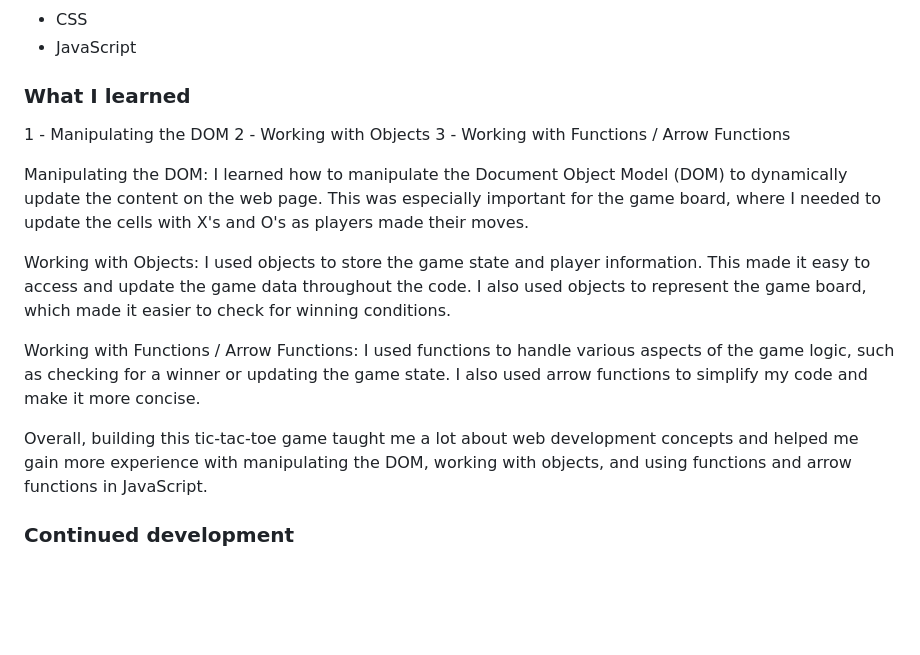
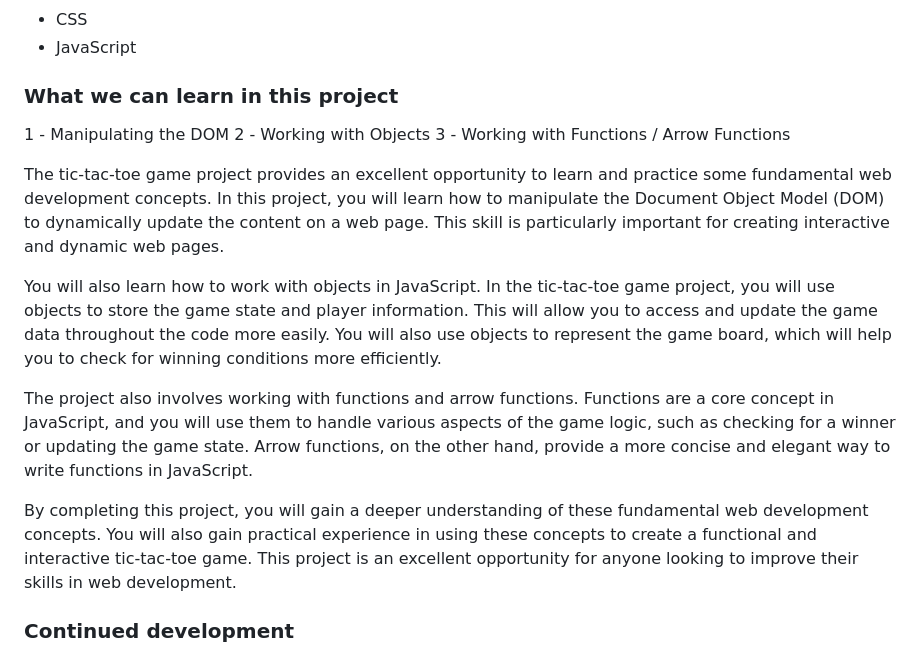
Before and after one commit to Kalem8/Tik_Tak_Toe, a Markdown page: README.md, the part around the change. Drawn GitHub-style; blank space fills up the shorter version.

```diff
--- a/README.md
+++ b/README.md
@@ -48,19 +48,19 @@ If the box hasn't been selected, the function then determines whether to display
 - CSS
 - JavaScript
 
-### What I learned
+### What we can learn in this project
 
 1 - Manipulating the DOM
 2 - Working with Objects
 3 - Working with Functions / Arrow Functions
 
-Manipulating the DOM: I learned how to manipulate the Document Object Model (DOM) to dynamically update the content on the web page. This was especially important for the game board, where I needed to update the cells with X's and O's as players made their moves.
+The tic-tac-toe game project provides an excellent opportunity to learn and practice some fundamental web development concepts. In this project, you will learn how to manipulate the Document Object Model (DOM) to dynamically update the content on a web page. This skill is particularly important for creating interactive and dynamic web pages.
 
-Working with Objects: I used objects to store the game state and player information. This made it easy to access and update the game data throughout the code. I also used objects to represent the game board, which made it easier to check for winning conditions.
+You will also learn how to work with objects in JavaScript. In the tic-tac-toe game project, you will use objects to store the game state and player information. This will allow you to access and update the game data throughout the code more easily. You will also use objects to represent the game board, which will help you to check for winning conditions more efficiently.
 
-Working with Functions / Arrow Functions: I used functions to handle various aspects of the game logic, such as checking for a winner or updating the game state. I also used arrow functions to simplify my code and make it more concise.
+The project also involves working with functions and arrow functions. Functions are a core concept in JavaScript, and you will use them to handle various aspects of the game logic, such as checking for a winner or updating the game state. Arrow functions, on the other hand, provide a more concise and elegant way to write functions in JavaScript.
 
-Overall, building this tic-tac-toe game taught me a lot about web development concepts and helped me gain more experience with manipulating the DOM, working with objects, and using functions and arrow functions in JavaScript.
+By completing this project, you will gain a deeper understanding of these fundamental web development concepts. You will also gain practical experience in using these concepts to create a functional and interactive tic-tac-toe game. This project is an excellent opportunity for anyone looking to improve their skills in web development.
 
 ### Continued development
 
```
